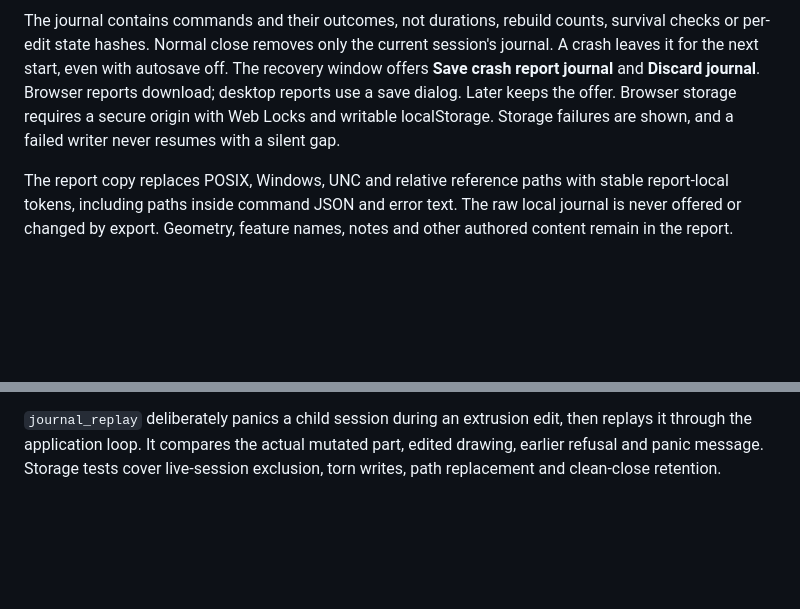
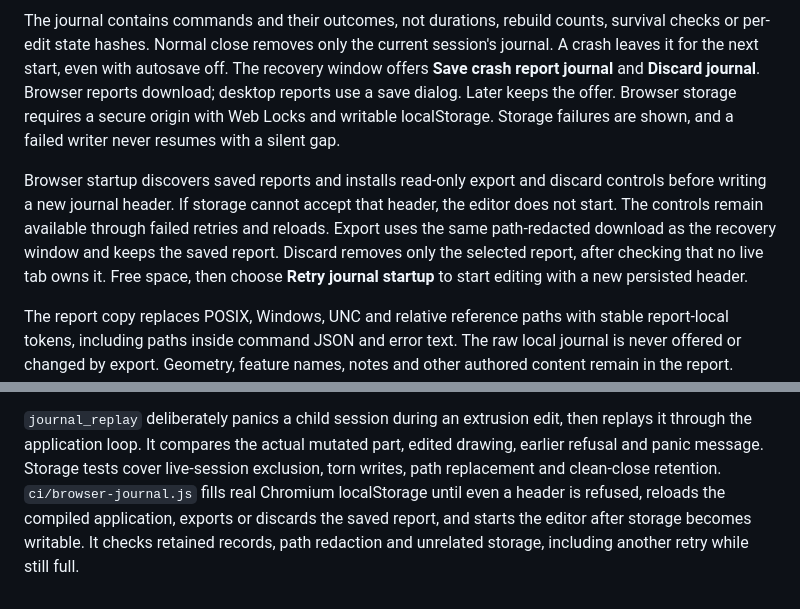
Before and after one commit to BohnBawerick/soliddraft, a Markdown page: docs/application-loop.md, 2 parts joined by grey strips. Drawn GitHub-style; blank space fills up the shorter version.

Commit message:
docs: describe full-storage browser recovery and its scenario

```diff
--- a/docs/application-loop.md
+++ b/docs/application-loop.md
@@ -178,6 +178,14 @@ offer. Browser storage requires a secure origin with Web Locks and writable
 localStorage. Storage failures are shown, and a failed writer never resumes with
 a silent gap.
 
+Browser startup discovers saved reports and installs read-only export and discard
+controls before writing a new journal header. If storage cannot accept that
+header, the editor does not start. The controls remain available through failed
+retries and reloads. Export uses the same path-redacted download as the recovery
+window and keeps the saved report. Discard removes only the selected report,
+after checking that no live tab owns it. Free space, then choose **Retry journal
+startup** to start editing with a new persisted header.
+
 The report copy replaces POSIX, Windows, UNC and relative reference paths with
 stable report-local tokens, including paths inside command JSON and error text.
 The raw local journal is never offered or changed by export. Geometry, feature
@@ -213,3 +221,7 @@ Commands in the journal are the same data these tools accept.
 then replays it through the application loop. It compares the actual mutated
 part, edited drawing, earlier refusal and panic message. Storage tests cover
 live-session exclusion, torn writes, path replacement and clean-close retention.
+`ci/browser-journal.js` fills real Chromium localStorage until even a header is
+refused, reloads the compiled application, exports or discards the saved report,
+and starts the editor after storage becomes writable. It checks retained records,
+path redaction and unrelated storage, including another retry while still full.
```
Also changed, not shown: docs/ci.md (+11 -0 lines).
